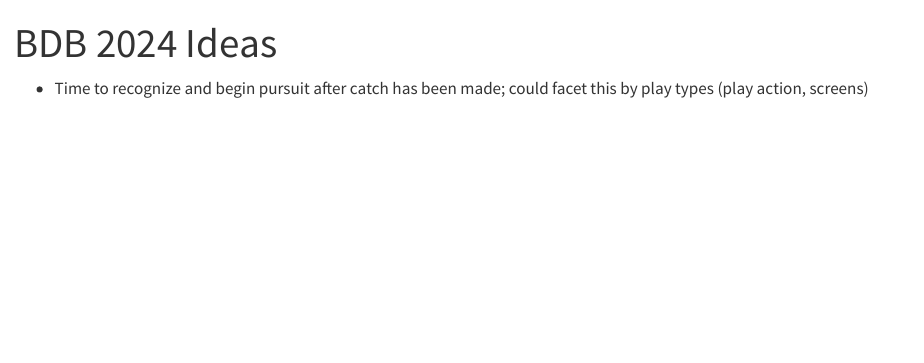
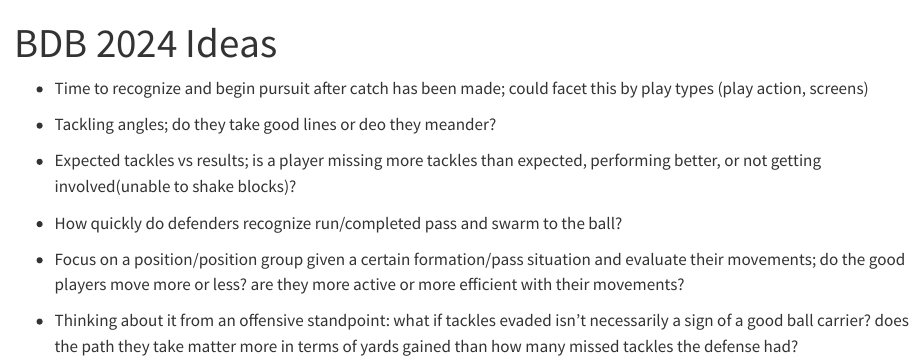
Before and after one commit to ChocoTrail/BDB2024, a Quarto document (ideas.qmd): the page in a window 1100 px wide, from its top. Rendered offline with R 4.5, knitr and Pandoc in place of Quarto, with nearby package versions.

Commit message:
updated ideas and initialized README

```diff
--- a/ideas.qmd
+++ b/ideas.qmd
@@ -4,3 +4,13 @@ format: html
 ---
 
 - Time to recognize and begin pursuit after catch has been made; could facet this by play types (play action, screens)
+
+- Tackling angles; do they take good lines or deo they meander?
+
+- Expected tackles vs results; is a player missing more tackles than expected, performing better, or not getting involved(unable to shake blocks)?
+
+- How quickly do defenders recognize run/completed pass and swarm to the ball?
+
+- Focus on a position/position group given a certain formation/pass situation and evaluate their movements; do the good players move more or less? are they more active or more efficient with their movements?
+
+- Thinking about it from an offensive standpoint: what if tackles evaded isn't necessarily a sign of a good ball carrier? does the path they take matter more in terms of yards gained than how many missed tackles the defense had?
```
Also changed, not shown: README.md (added).
